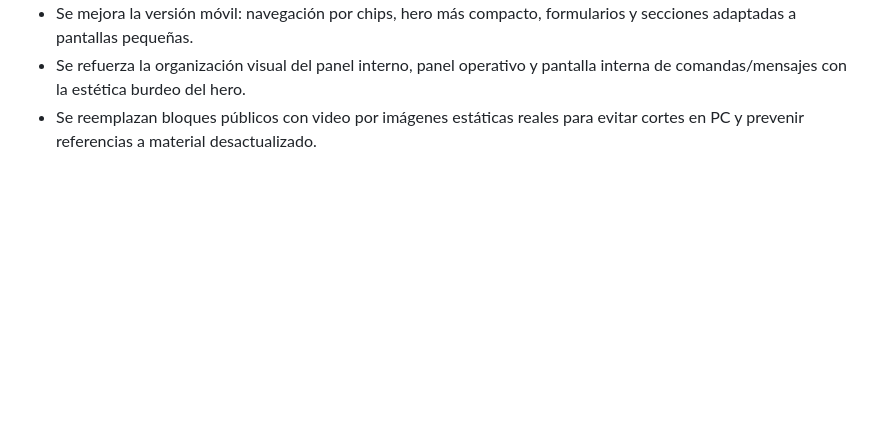
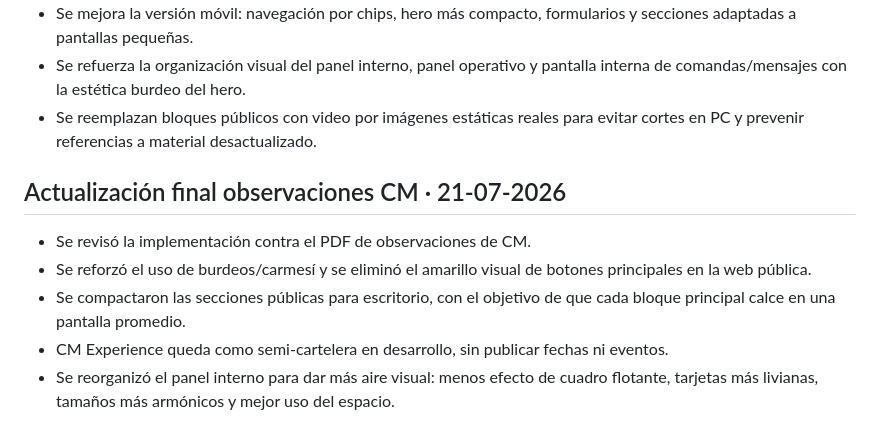
Before and after one commit to fcarrascomarin/cmbanqueteria, a Markdown page: README.md, the part around the change. GitHub-like rendering; blank space fills up the shorter version.

```diff
--- a/README.md
+++ b/README.md
@@ -92,3 +92,12 @@ Esta versión fuerza la lectura de `public/index.html` desde la raíz, desactiva
 - Se mejora la versión móvil: navegación por chips, hero más compacto, formularios y secciones adaptadas a pantallas pequeñas.
 - Se refuerza la organización visual del panel interno, panel operativo y pantalla interna de comandas/mensajes con la estética burdeo del hero.
 - Se reemplazan bloques públicos con video por imágenes estáticas reales para evitar cortes en PC y prevenir referencias a material desactualizado.
+
+
+## Actualización final observaciones CM · 21-07-2026
+
+- Se revisó la implementación contra el PDF de observaciones de CM.
+- Se reforzó el uso de burdeos/carmesí y se eliminó el amarillo visual de botones principales en la web pública.
+- Se compactaron las secciones públicas para escritorio, con el objetivo de que cada bloque principal calce en una pantalla promedio.
+- CM Experience queda como semi-cartelera en desarrollo, sin publicar fechas ni eventos.
+- Se reorganizó el panel interno para dar más aire visual: menos efecto de cuadro flotante, tarjetas más livianas, tamaños más armónicos y mejor uso del espacio.
```
